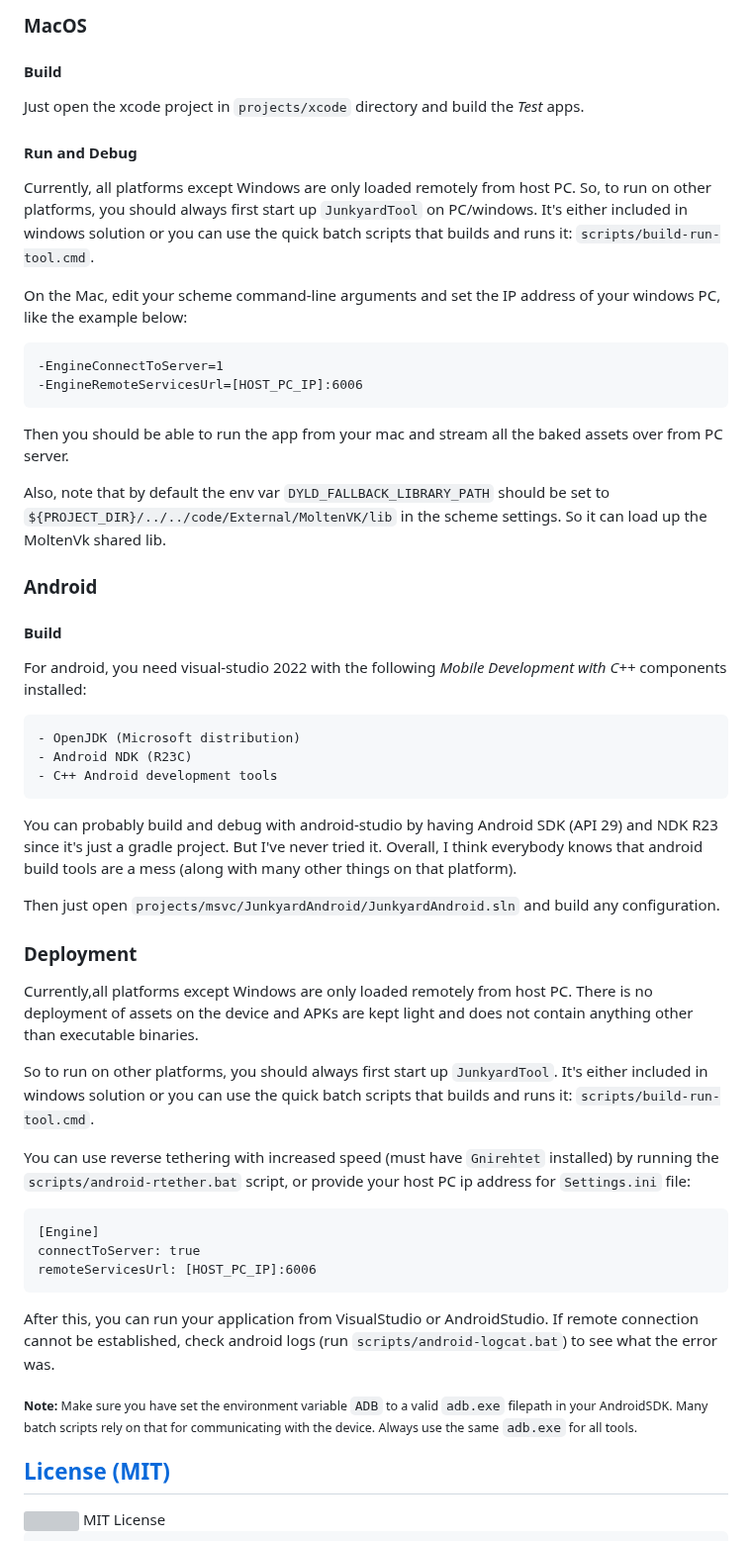
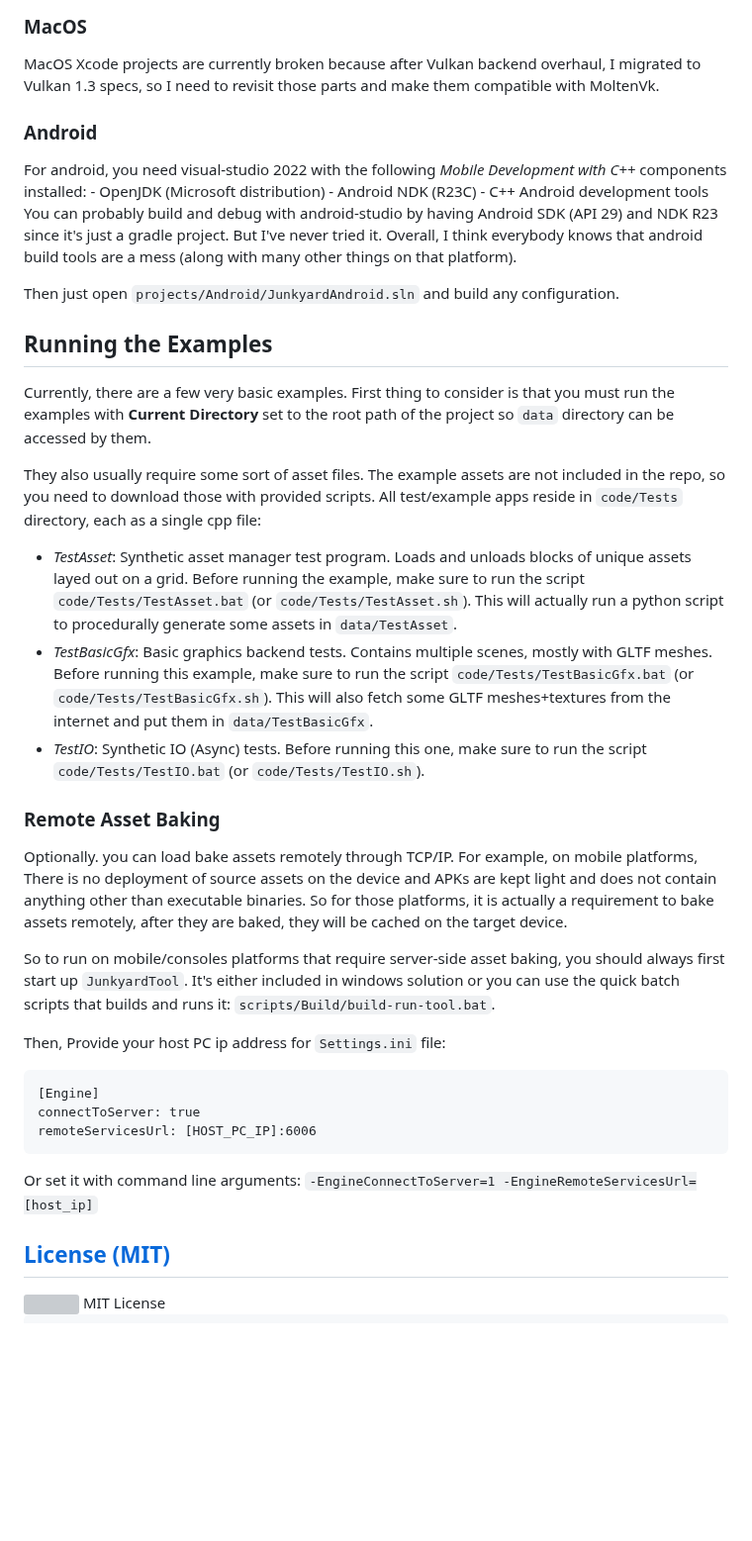
Before and after one commit to septag/Junkyard, a Markdown page: README.md, the part around one of its changes. Shown at 99% size. Drawn GitHub-style; blank space fills up the shorter version; grey boxes are pictures that could not be loaded.

````diff
--- a/README.md
+++ b/README.md
@@ -104,39 +114,31 @@ Nothing much to add here, except that you need to set the *working dir* to the r
 
 ### MacOS
-#### Build
-Just open the xcode project in `projects/xcode` directory and build the *Test* apps.
-
-#### Run and Debug
-Currently, all platforms except Windows are only loaded remotely from host PC. So, to run on other platforms, you should always first start up `JunkyardTool` on PC/windows. It's either included in windows solution or you can use the quick batch scripts that builds and runs it: `scripts/build-run-tool.cmd`.
-
-On the Mac, edit your scheme command-line arguments and set the IP address of your windows PC, like the example below:
-
-```
--EngineConnectToServer=1
--EngineRemoteServicesUrl=[HOST_PC_IP]:6006
-```
-
-Then you should be able to run the app from your mac and stream all the baked assets over from PC server.
-
-Also, note that by default the env var `DYLD_FALLBACK_LIBRARY_PATH` should be set to `${PROJECT_DIR}/../../code/External/MoltenVK/lib` in the scheme settings. So it can load up the MoltenVk shared lib.
+MacOS Xcode projects are currently broken because after Vulkan backend overhaul, I migrated to Vulkan 1.3 specs, so I need to revisit those parts and make them compatible with MoltenVk.
 
 ### Android
-#### Build
 For android, you need visual-studio 2022 with the following *Mobile Development with C++* components installed:
-
     - OpenJDK (Microsoft distribution)
     - Android NDK (R23C)
     - C++ Android development tools
 You can probably build and debug with android-studio by having Android SDK (API 29) and NDK R23 since it's just a gradle project. But I've never tried it. Overall, I think everybody knows that android build tools are a mess (along with many other things on that platform).
 
-Then just open `projects/msvc/JunkyardAndroid/JunkyardAndroid.sln` and build any configuration.
+Then just open `projects/Android/JunkyardAndroid.sln` and build any configuration.
 
-### Deployment
-Currently,all platforms except Windows are only loaded remotely from host PC. There is no deployment of assets on the device and APKs are kept light and does not contain anything other than executable binaries.
+## Running the Examples
+Currently, there are a few very basic examples. First thing to consider is that you must run the examples with **Current Directory** set to the root path of the project so `data` directory can be accessed by them.
 
-So to run on other platforms, you should always first start up `JunkyardTool`. It's either included in windows solution or you can use the quick batch scripts that builds and runs it: `scripts/build-run-tool.cmd`.
+They also usually require some sort of asset files. The example assets are not included in the repo, so you need to download those with provided scripts. All test/example apps reside in `code/Tests` directory, each as a single cpp file:
 
-You can use reverse tethering with increased speed (must have `Gnirehtet` installed) by running the `scripts/android-rtether.bat` script, or provide your host PC ip address for `Settings.ini` file:
+- *TestAsset*: Synthetic asset manager test program. Loads and unloads blocks of unique assets layed out on a grid. Before running the example, make sure to run the script `code/Tests/TestAsset.bat` (or `code/Tests/TestAsset.sh`). This will actually run a python script to procedurally generate some assets in `data/TestAsset`.
+- *TestBasicGfx*: Basic graphics backend tests. Contains multiple scenes, mostly with GLTF meshes. Before running this example, make sure to run the script `code/Tests/TestBasicGfx.bat` (or `code/Tests/TestBasicGfx.sh`). This will also fetch some GLTF meshes+textures from the internet and put them in `data/TestBasicGfx`.
+- *TestIO*: Synthetic IO (Async) tests. Before running this one, make sure to run the script `code/Tests/TestIO.bat` (or `code/Tests/TestIO.sh`).
+
+### Remote Asset Baking
+Optionally. you can load bake assets remotely through TCP/IP. For example, on mobile platforms, There is no deployment of source assets on the device and APKs are kept light and does not contain anything other than executable binaries. So for those platforms, it is actually a requirement to bake assets remotely, after they are baked, they will be cached on the target device.
+
+So to run on mobile/consoles platforms that require server-side asset baking, you should always first start up `JunkyardTool`. It's either included in windows solution or you can use the quick batch scripts that builds and runs it: `scripts/Build/build-run-tool.bat`.
+
+Then, Provide your host PC ip address for `Settings.ini` file:
 
 ```
 [Engine]
@@ -144,9 +146,7 @@ connectToServer: true
 remoteServicesUrl: [HOST_PC_IP]:6006
 ```
 
-After this, you can run your application from VisualStudio or AndroidStudio. If remote connection cannot be established, check android logs (run `scripts/android-logcat.bat`) to see what the error was.
-
-<sub>**Note:** Make sure you have set the environment variable `ADB` to a valid `adb.exe` filepath in your AndroidSDK. Many batch scripts rely on that for communicating with the device. Always use the same `adb.exe` for all tools.</sub>
+Or set it with command line arguments: `-EngineConnectToServer=1 -EngineRemoteServicesUrl=[host_ip]`
 
 ## [License (MIT)](https://github.com/septag/Junkyard/blob/main/LICENSE)
 
````
Also changed, not shown: other parts of README.md (+41 -31 lines), doc/screenshots/intro.jpg (added), doc/screenshots/intro.png (deleted), 4 other files.
